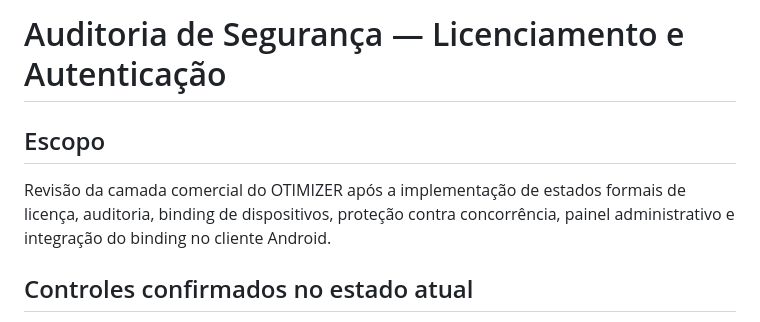
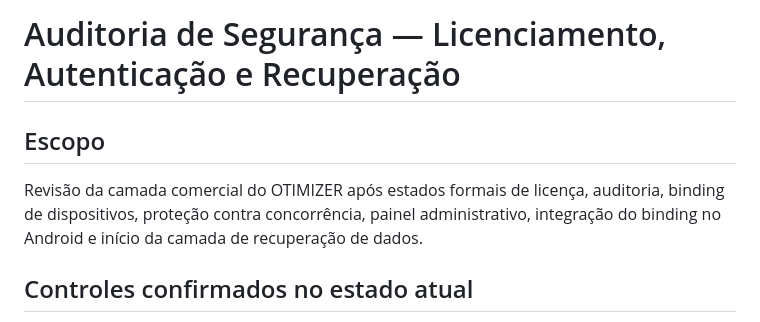
Before and after one commit to heldergaraujo2/Otimizer, a Markdown page: PROJECT_MEMORY/12_SECURITY_AUDIT.md, the part around one of its changes. GitHub-like rendering.

```diff
--- a/PROJECT_MEMORY/12_SECURITY_AUDIT.md
+++ b/PROJECT_MEMORY/12_SECURITY_AUDIT.md
@@ -1,8 +1,8 @@
-# Auditoria de Segurança — Licenciamento e Autenticação
+# Auditoria de Segurança — Licenciamento, Autenticação e Recuperação
 
 ## Escopo
 
-Revisão da camada comercial do OTIMIZER após a implementação de estados formais de licença, auditoria, binding de dispositivos, proteção contra concorrência, painel administrativo e integração do binding no cliente Android.
+Revisão da camada comercial do OTIMIZER após estados formais de licença, auditoria, binding de dispositivos, proteção contra concorrência, painel administrativo, integração do binding no Android e início da camada de recuperação de dados.
 
 ## Controles confirmados no estado atual
 
```
Also changed, not shown: other parts of PROJECT_MEMORY/12_SECURITY_AUDIT.md (+33 -15 lines).
